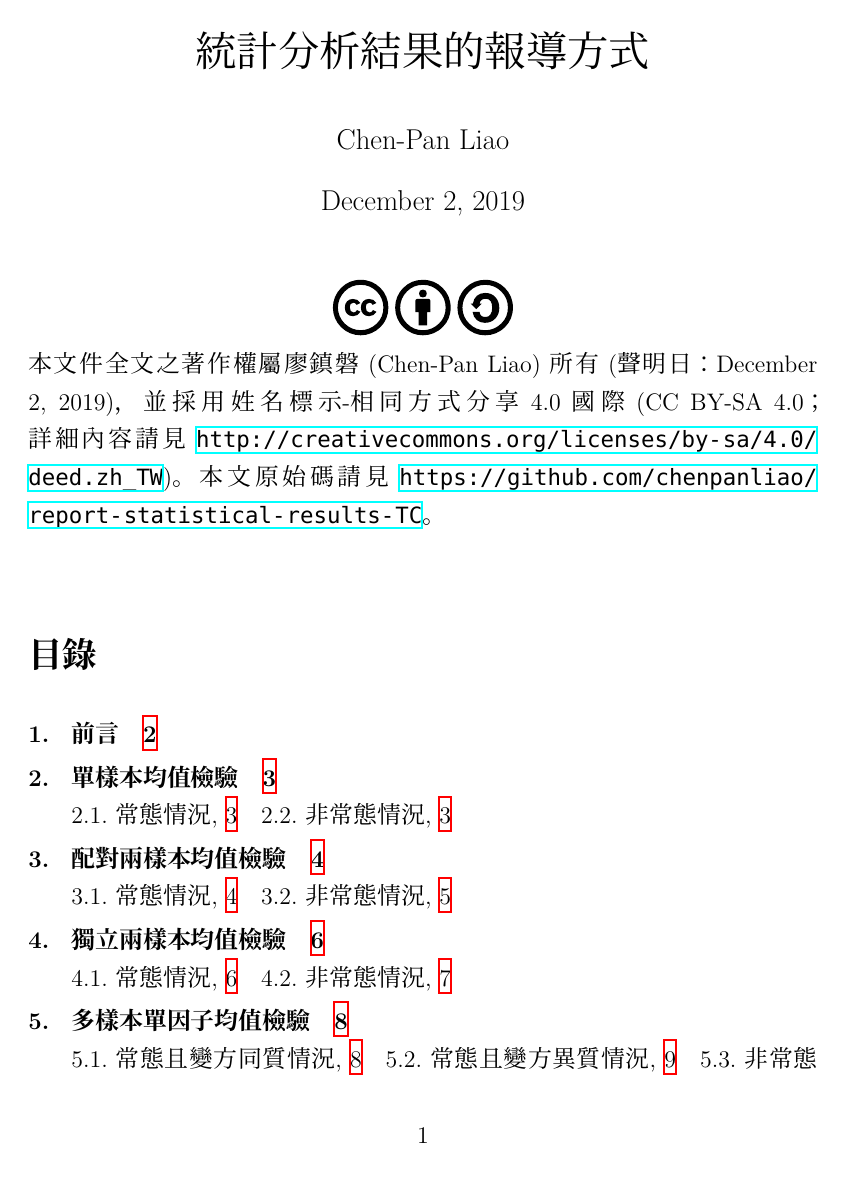
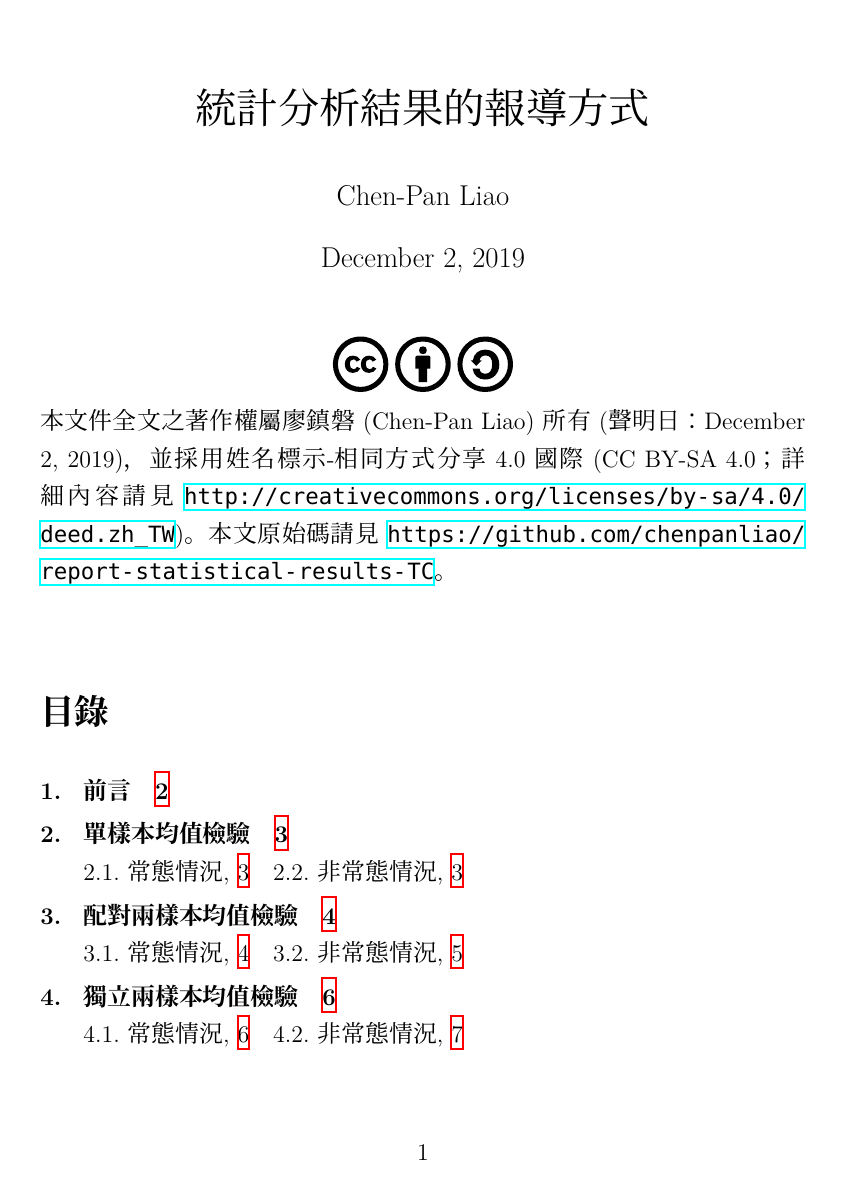
Before and after one commit to chenpanliao/report-statistical-results-TC, a LaTeX document (report-results.tex): page 1 of 17 before the commit and page 1 of 18 after it. Compiled offline with XeLaTeX; a missing font is replaced by an installed copy or a similar font.

Commit message:
adjustments

```diff
--- a/report-results.tex
+++ b/report-results.tex
@@ -7,7 +7,7 @@
 \usepackage{fancyvrb}
 \usepackage{topcapt}
 %\usepackage{fancyref, marvosym, textcomp, layout, amsmath, amssymb}
-\usepackage[b5paper, textwidth={33em}, vmargin={1.8cm}, nohead, includeheadfoot]{geometry}
+\usepackage[b5paper, textwidth={32em}, vmargin={1.5cm}, includeheadfoot]{geometry}
 
 \usepackage{titletoc}
 \contentsmargin{0pt}
```
Also changed, not shown: report-results.pdf.
